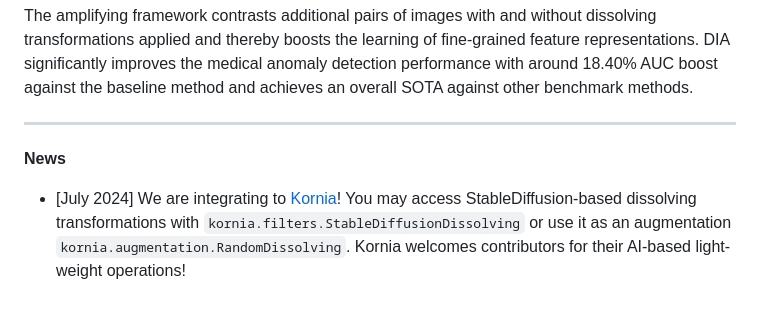
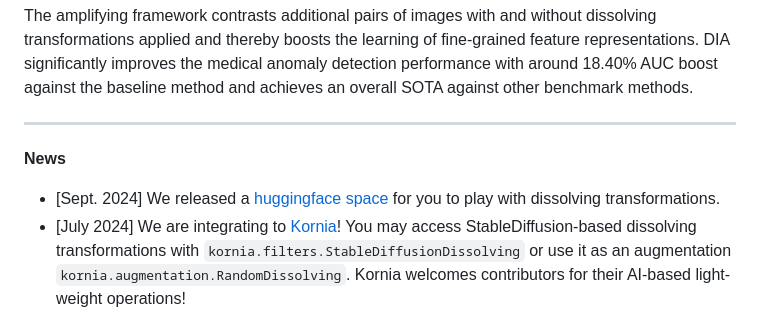
Before and after one commit to shijianjian/DIA, a Markdown page: README.md, the part around one of its changes. Rendered like a GitHub page.

```diff
--- a/README.md
+++ b/README.md
@@ -28,6 +29,7 @@ The amplifying framework contrasts additional pairs of images with and without d
 
 ---
 **News**
+- [Sept. 2024] We released a [huggingface space](https://huggingface.co/spaces/shijianjian/Dissolving-Transformation) for you to play with dissolving transformations.
 - [July 2024] We are integrating to [Kornia](https://github.com/kornia/kornia)! You may access StableDiffusion-based dissolving transformations with `kornia.filters.StableDiffusionDissolving` or use it as an augmentation `kornia.augmentation.RandomDissolving`. Kornia welcomes contributors for their AI-based light-weight operations!
 - [July 2024] Our paper is accepted to ECCV2024!
 ---
```
Also changed, not shown: other parts of README.md (+1 -0 lines).
